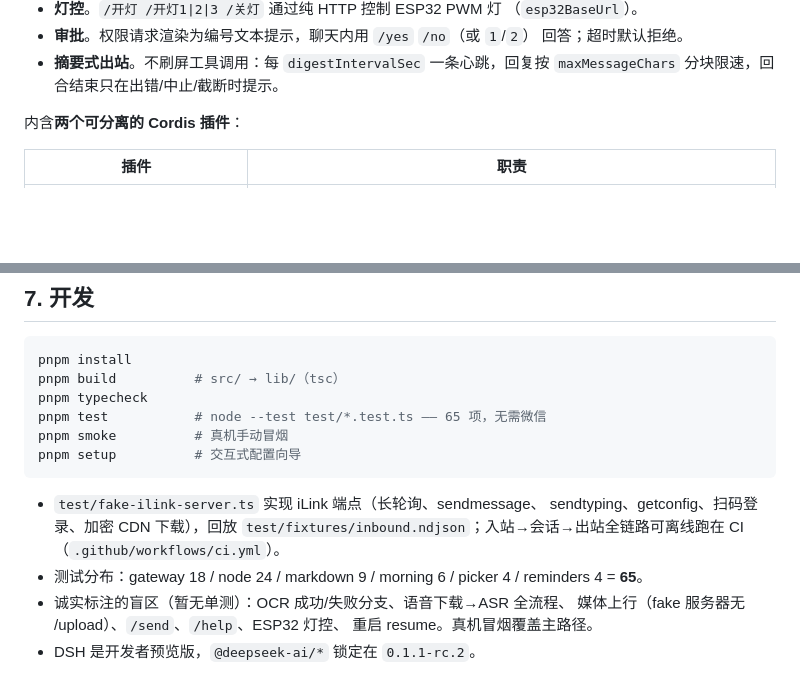
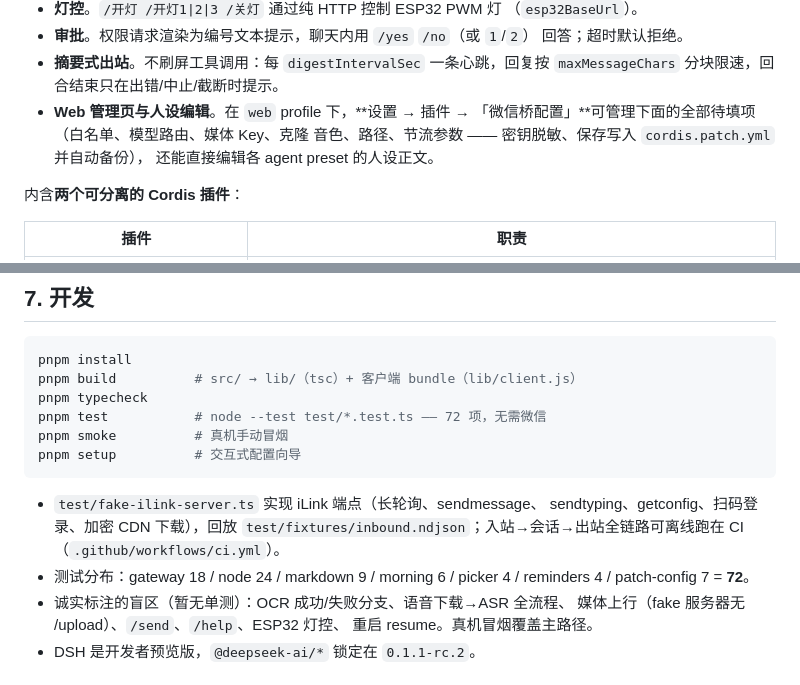
Before and after one commit to PRTS168/dsh-wechat-suite, a Markdown page: README.zh.md, 2 parts joined by grey strips. Drawn GitHub-style; blank space fills up the shorter version.

Commit message:
docs: 首页 README 同步至 v0.2.1（72 项测试/分布、客户端 bundle 构建、Web 管理页与人设功能条目）

````diff
--- a/README.zh.md
+++ b/README.zh.md
@@ -56,6 +56,10 @@ profile 接到微信个人账号 —— 与 hermes-agent、OpenClaw 同机制。
   回答；超时默认拒绝。
 - **摘要式出站**。不刷屏工具调用：每 `digestIntervalSec` 一条心跳，回复按
   `maxMessageChars` 分块限速，回合结束只在出错/中止/截断时提示。
+- **Web 管理页与人设编辑**。在 `web` profile 下，**设置 → 插件 →
+  「微信桥配置」**可管理下面的全部待填项（白名单、模型路由、媒体 Key、克隆
+  音色、路径、节流参数 —— 密钥脱敏、保存写入 `cordis.patch.yml` 并自动备份），
+  还能直接编辑各 agent preset 的人设正文。
 
 内含**两个可分离的 Cordis 插件**：
 
@@ -209,9 +213,9 @@ Agent 工具（供模型调用）：
 
 ```sh
 pnpm install
-pnpm build          # src/ → lib/（tsc）
+pnpm build          # src/ → lib/（tsc）+ 客户端 bundle（lib/client.js）
 pnpm typecheck
-pnpm test           # node --test test/*.test.ts —— 65 项，无需微信
+pnpm test           # node --test test/*.test.ts —— 72 项，无需微信
 pnpm smoke          # 真机手动冒烟
 pnpm setup          # 交互式配置向导
 ```
@@ -221,7 +225,7 @@ pnpm setup          # 交互式配置向导
   `test/fixtures/inbound.ndjson`；入站→会话→出站全链路可离线跑在 CI
   （`.github/workflows/ci.yml`）。
 - 测试分布：gateway 18 / node 24 / markdown 9 / morning 6 / picker 4 /
-  reminders 4 = **65**。
+  reminders 4 / patch-config 7 = **72**。
 - 诚实标注的盲区（暂无单测）：OCR 成功/失败分支、语音下载→ASR 全流程、
   媒体上行（fake 服务器无 /upload）、`/send`、`/help`、ESP32 灯控、
   重启 resume。真机冒烟覆盖主路径。
````
Also changed, not shown: README.md (+8 -3 lines).
